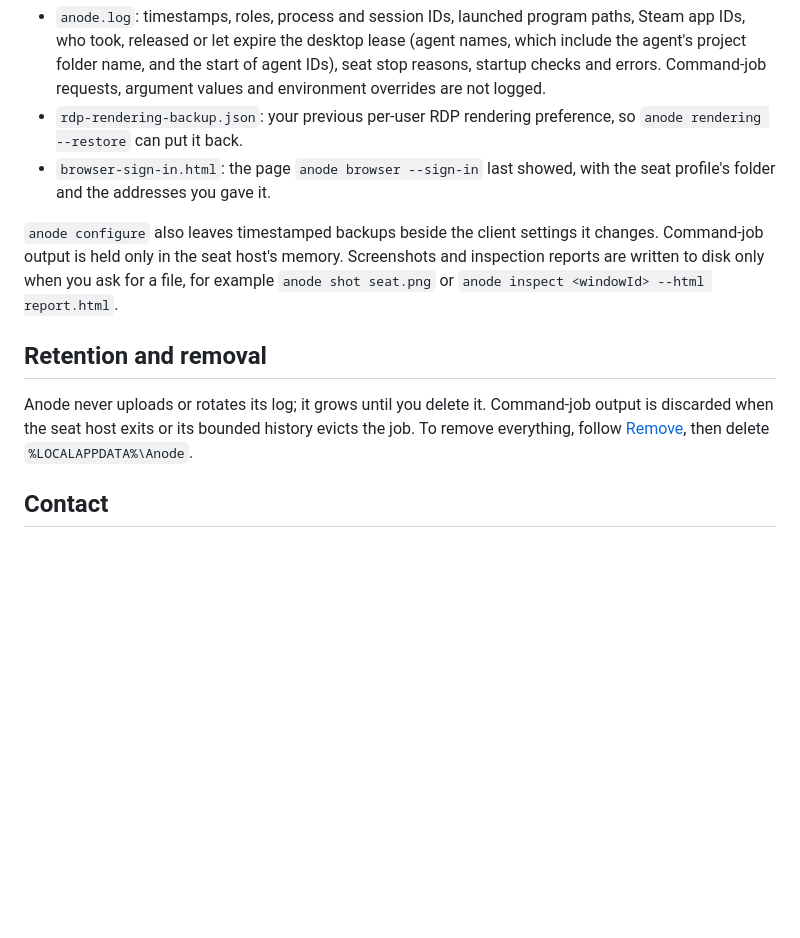
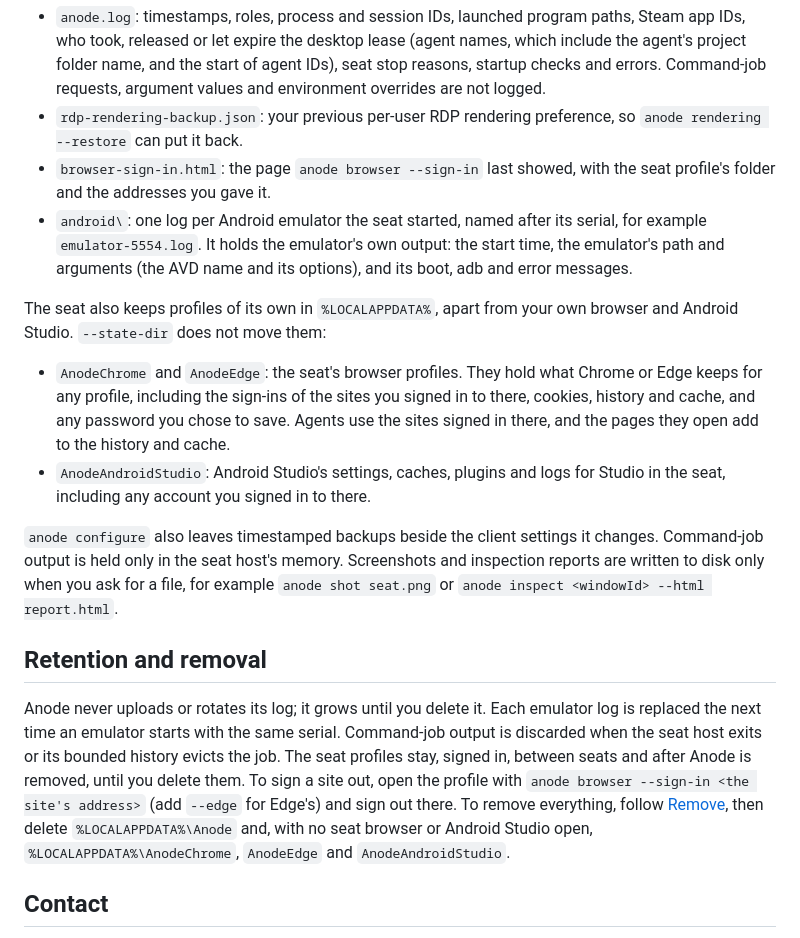
Before and after one commit to skulitom/Anode, a Markdown page: docs/PRIVACY.md, the part around the change. Rendered like a GitHub page; blank space fills up the shorter version.

Commit message:
List the emulator logs and the seat's profiles in the privacy page
docs/PRIVACY.md said everything Anode keeps lives in its state folder,
and listed the log, the rendering backup and the sign-in page. It left
out three things a privacy reviewer needs to know about:

- the android folder in the state folder, where the seat host keeps one
  log per emulator serial (the emulator's path, arguments and its own
  output), replaced the next time that serial starts;
- the seat's browser profiles, %LOCALAPPDATA%\AnodeChrome and AnodeEdge,
  which hold the sites the user signed in to there, cookies, history,
  cache and any saved password, stay signed in after Anode is removed,
  and are not moved by --state-dir;
- Android Studio's seat profile, %LOCALAPPDATA%\AnodeAndroidStudio.

"What stays on your machine" now names each of them and what it holds,
and "Retention and removal" says how long each stays, how to sign a
site out, and which folders to delete to remove everything.

Co-Authored-By: Claude Opus 5.5 <noreply@anthropic.com>

```diff
--- a/docs/PRIVACY.md
+++ b/docs/PRIVACY.md
@@ -40,6 +40,19 @@ All of this lives in `%LOCALAPPDATA%\Anode`, or the folder you pass with `--stat
   `anode rendering --restore` can put it back.
 - `browser-sign-in.html`: the page `anode browser --sign-in` last showed, with the seat profile's
   folder and the addresses you gave it.
+- `android\`: one log per Android emulator the seat started, named after its serial, for example
+  `emulator-5554.log`. It holds the emulator's own output: the start time, the emulator's path and
+  arguments (the AVD name and its options), and its boot, adb and error messages.
+
+The seat also keeps profiles of its own in `%LOCALAPPDATA%`, apart from your own browser and
+Android Studio. `--state-dir` does not move them:
+
+- `AnodeChrome` and `AnodeEdge`: the seat's browser profiles. They hold what Chrome or Edge keeps
+  for any profile, including the sign-ins of the sites you signed in to there, cookies, history and
+  cache, and any password you chose to save. Agents use the sites signed in there, and the pages
+  they open add to the history and cache.
+- `AnodeAndroidStudio`: Android Studio's settings, caches, plugins and logs for Studio in the seat,
+  including any account you signed in to there.
 
 `anode configure` also leaves timestamped backups beside the client settings it changes.
 Command-job output is held only in the seat host's memory. Screenshots and inspection reports are
@@ -48,9 +61,14 @@ written to disk only when you ask for a file, for example `anode shot seat.png`
 
 ## Retention and removal
 
-Anode never uploads or rotates its log; it grows until you delete it. Command-job output is
-discarded when the seat host exits or its bounded history evicts the job. To remove everything,
-follow [Remove](INSTALL.md#remove), then delete `%LOCALAPPDATA%\Anode`.
+Anode never uploads or rotates its log; it grows until you delete it. Each emulator log is
+replaced the next time an emulator starts with the same serial. Command-job output is discarded
+when the seat host exits or its bounded history evicts the job. The seat profiles stay, signed in,
+between seats and after Anode is removed, until you delete them. To sign a site out, open the
+profile with `anode browser --sign-in <the site's address>` (add `--edge` for Edge's) and sign out
+there. To remove everything, follow
+[Remove](INSTALL.md#remove), then delete `%LOCALAPPDATA%\Anode` and, with no seat browser or Android
+Studio open, `%LOCALAPPDATA%\AnodeChrome`, `AnodeEdge` and `AnodeAndroidStudio`.
 
 ## Contact
 
```
